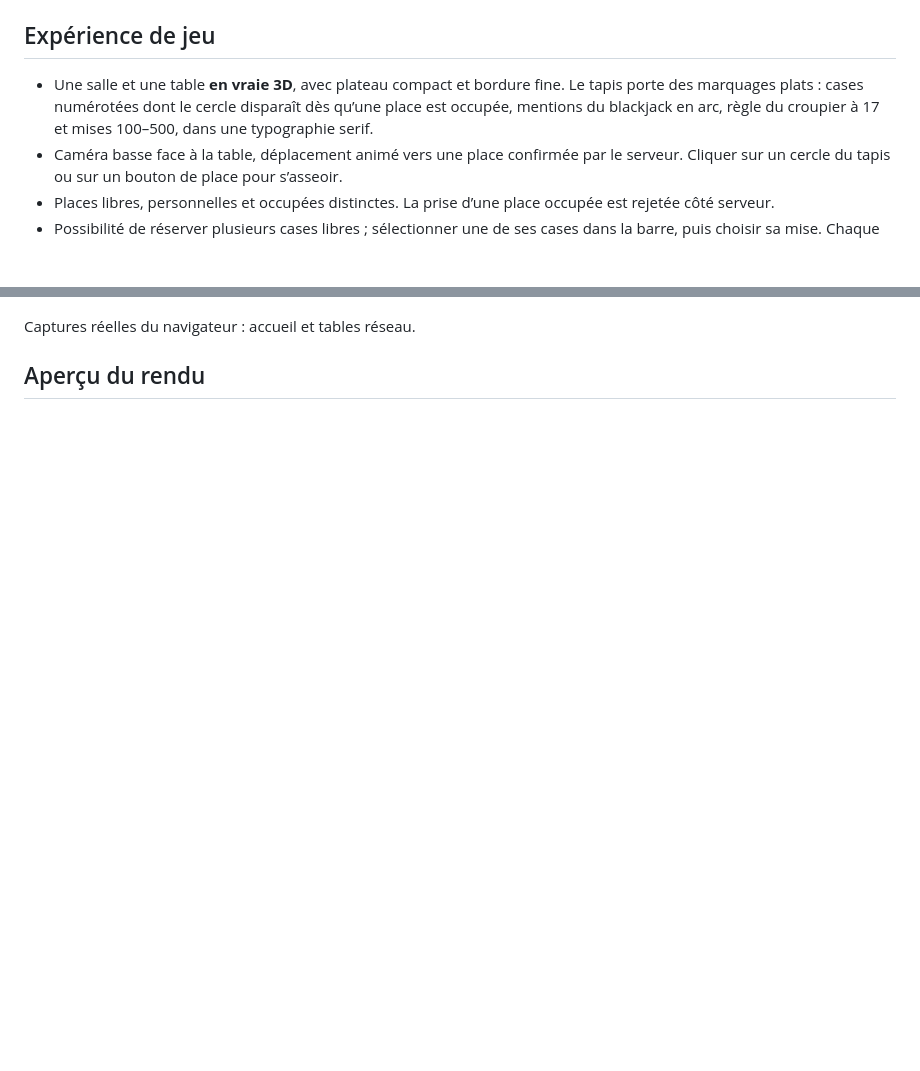
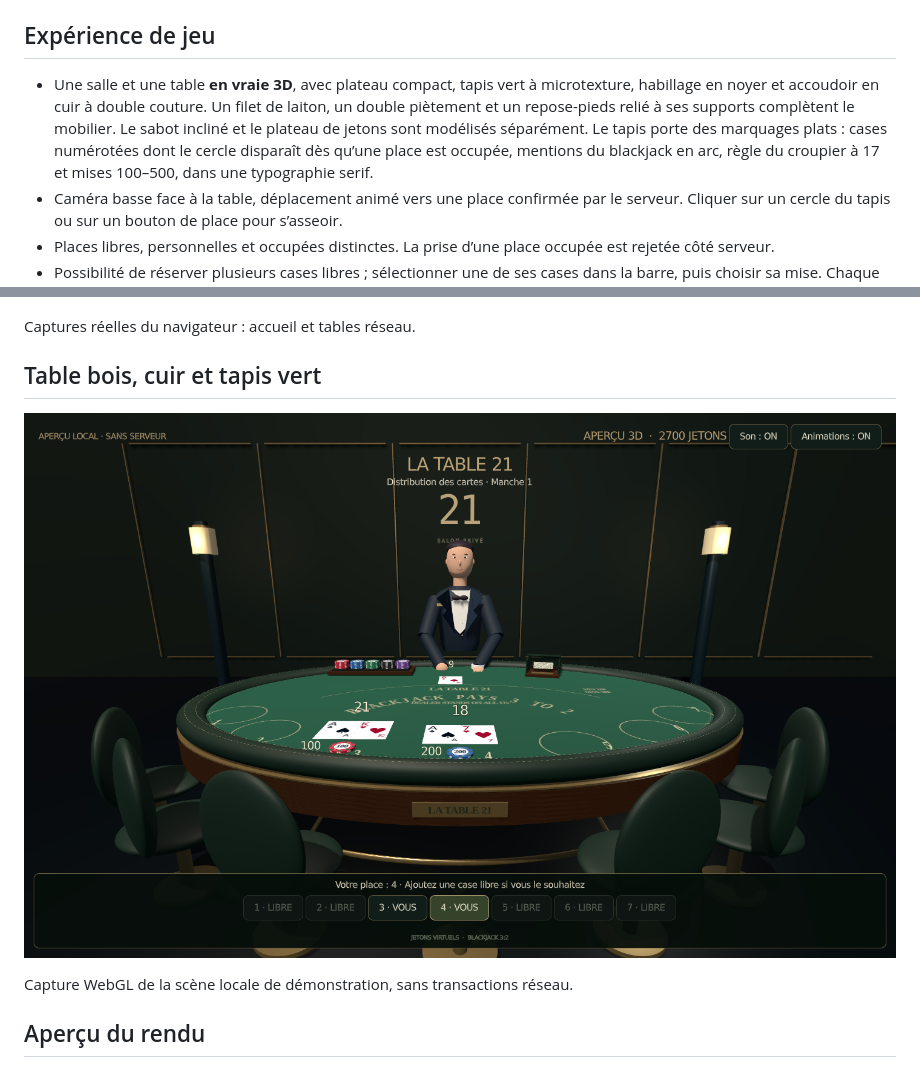
Before and after one commit to falmonmickael260-commits/Latable21, a Markdown page: README.md, 2 parts joined by grey strips. Rendered like a GitHub page; pictures changed too: docs/visuels/table-bois-cuir.png (added); blank space fills up the shorter version.

Commit message:
Refine casino table with walnut, stitched leather and detailed dealer props

```diff
--- a/README.md
+++ b/README.md
@@ -24,7 +24,7 @@ godot --path godot -- --server=ws://127.0.0.1:3000 --pseudo=Mickael
 
 ## Expérience de jeu
 
-- Une salle et une table **en vraie 3D**, avec plateau compact et bordure fine. Le tapis porte des marquages plats : cases numérotées dont le cercle disparaît dès qu’une place est occupée, mentions du blackjack en arc, règle du croupier à 17 et mises 100–500, dans une typographie serif.
+- Une salle et une table **en vraie 3D**, avec plateau compact, tapis vert à microtexture, habillage en noyer et accoudoir en cuir à double couture. Un filet de laiton, un double piètement et un repose-pieds relié à ses supports complètent le mobilier. Le sabot incliné et le plateau de jetons sont modélisés séparément. Le tapis porte des marquages plats : cases numérotées dont le cercle disparaît dès qu’une place est occupée, mentions du blackjack en arc, règle du croupier à 17 et mises 100–500, dans une typographie serif.
 - Caméra basse face à la table, déplacement animé vers une place confirmée par le serveur. Cliquer sur un cercle du tapis ou sur un bouton de place pour s’asseoir.
 - Places libres, personnelles et occupées distinctes. La prise d’une place occupée est rejetée côté serveur.
 - Possibilité de réserver plusieurs cases libres ; sélectionner une de ses cases dans la barre, puis choisir sa mise. Chaque case a sa propre main, sa pile de jetons et son résultat.
@@ -47,6 +47,12 @@ La direction visuelle actuelle est **stylisée et procédurale** : le croupier e
 ![Sélecteur de jetons](docs/visuels/plateforme-jetons.png)
 
 Captures réelles du navigateur : accueil et tables réseau.
+
+## Table bois, cuir et tapis vert
+
+![Table Godot retravaillée](docs/visuels/table-bois-cuir.png)
+
+Capture WebGL de la scène locale de démonstration, sans transactions réseau.
 
 ## Aperçu du rendu
 
```
Also changed, not shown: 1 other file.
